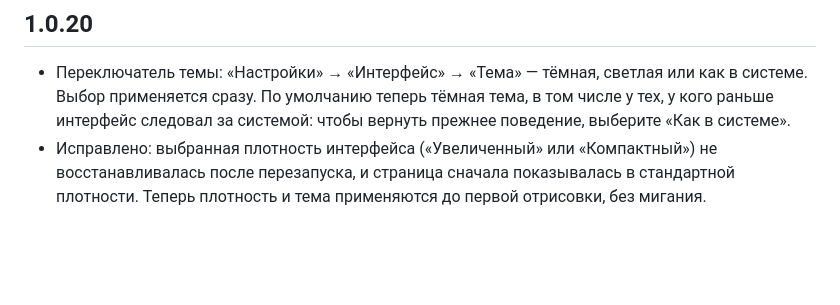
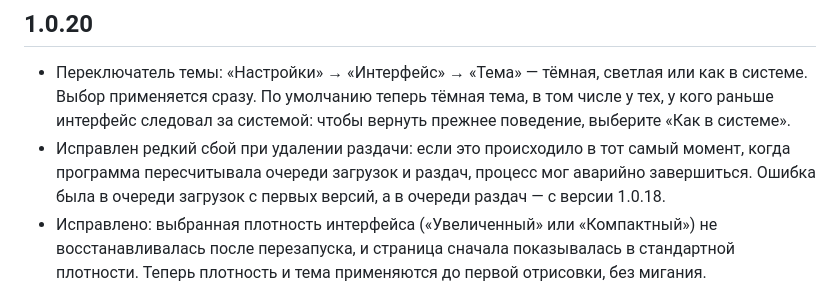
Before and after one commit to Ozzvin/Equinox, a Markdown page: CHANGELOG.md, the part around the change. GitHub-like rendering; blank space fills up the shorter version.

Commit message:
Changelog: the crash fix in 1.0.20
Co-Authored-By: Claude Sonnet 5 <noreply@anthropic.com>

```diff
--- a/CHANGELOG.md
+++ b/CHANGELOG.md
@@ -3,6 +3,7 @@
 ## 1.0.20
 
 - Переключатель темы: «Настройки» → «Интерфейс» → «Тема» — тёмная, светлая или как в системе. Выбор применяется сразу. По умолчанию теперь тёмная тема, в том числе у тех, у кого раньше интерфейс следовал за системой: чтобы вернуть прежнее поведение, выберите «Как в системе».
+- Исправлен редкий сбой при удалении раздачи: если это происходило в тот самый момент, когда программа пересчитывала очереди загрузок и раздач, процесс мог аварийно завершиться. Ошибка была в очереди загрузок с первых версий, а в очереди раздач — с версии 1.0.18.
 - Исправлено: выбранная плотность интерфейса («Увеличенный» или «Компактный») не восстанавливалась после перезапуска, и страница сначала показывалась в стандартной плотности. Теперь плотность и тема применяются до первой отрисовки, без мигания.
 
 ## 1.0.19
```
